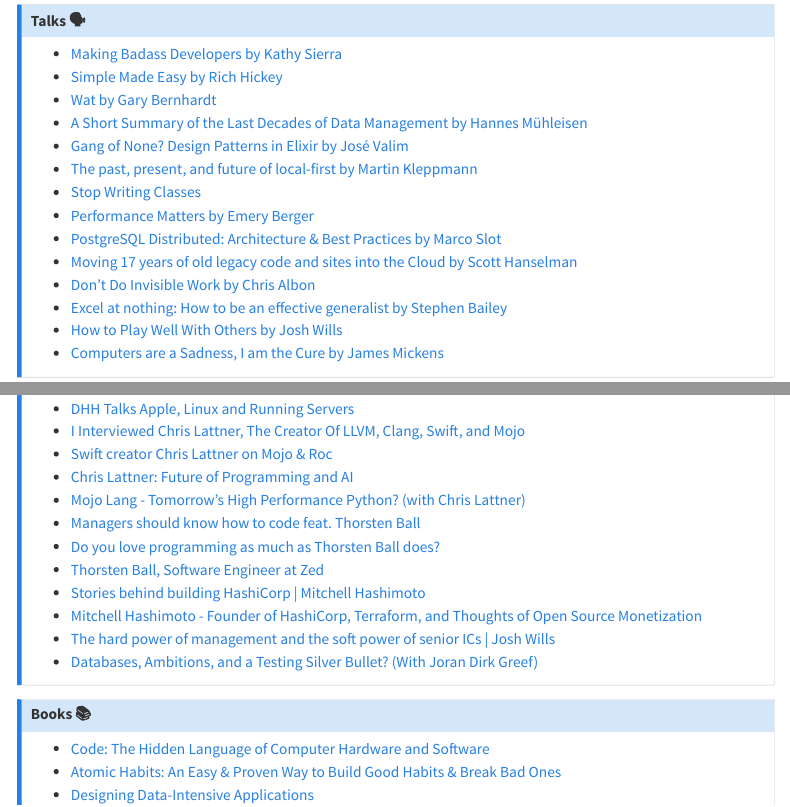
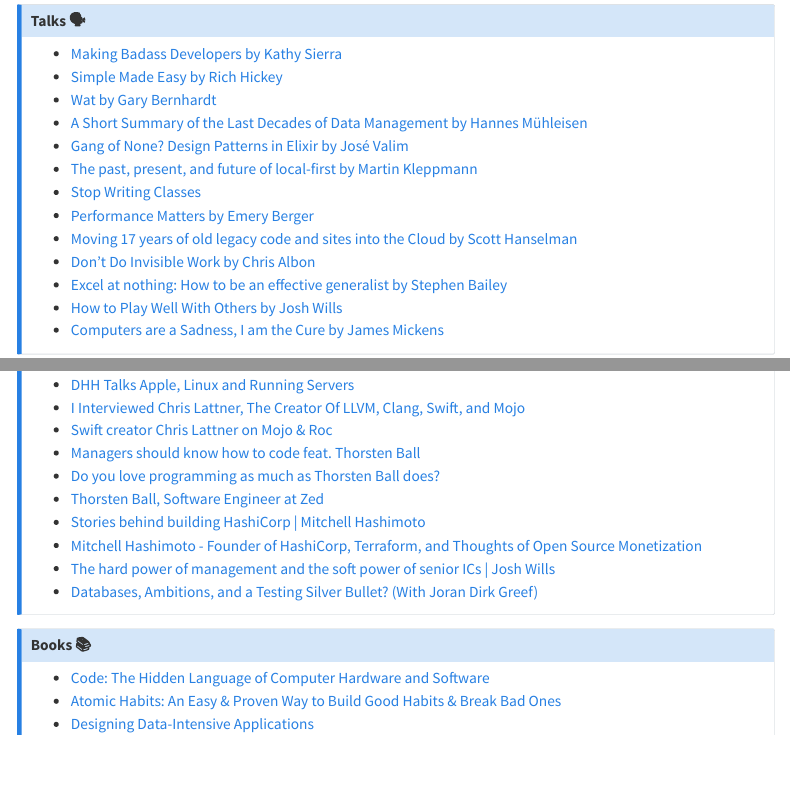
Before and after one commit to TylerHillery/tylerhillery.com, a Quarto document (lists.qmd): the page in a window 1100 px wide, from 200 px down, and a second part further down, joined at a grey line. Rendered offline with R 4.5, knitr and Pandoc in place of Quarto, with nearby package versions; menus at the side of the page are left out.

Commit message:
chore: update lists

```diff
--- a/lists.qmd
+++ b/lists.qmd
@@ -29,7 +29,6 @@
 - [The past, present, and future of local-first by Martin Kleppmann](https://youtu.be/NMq0vncHJvU?si=MltJeAPhmx1eSXCq)
 - [Stop Writing Classes](https://youtu.be/o9pEzgHorH0?si=Nn5B6p1mLFgCKwid)
 - [Performance Matters by Emery Berger](https://youtu.be/r-TLSBdHe1A?si=KIF7Jlnct2EL-QIm)
-- [PostgreSQL Distributed: Architecture & Best Practices by Marco Slot](https://youtu.be/hcUeMo4lpsw?si=FwTZ-K5zt29BHcvh)
 - [Moving 17 years of old legacy code and sites into the Cloud by Scott Hanselman](https://youtu.be/mE-DGW0CcAk?si=mPi0CwhGj_OV-yAz)
 - [Don't Do Invisible Work by Chris Albon](https://youtu.be/HiF83i1OLOM?si=kJgYoeAv5ZkRcwif)
 - [Excel at nothing: How to be an effective generalist by Stephen Bailey](https://www.youtube.com/live/wB0ulHmvU7E?si=cEj5c6dISiwhxKlu)
@@ -42,8 +41,6 @@
 - [DHH Talks Apple, Linux and Running Servers](https://youtu.be/fEy9JhHk6lg?si=HR5nmrm9cB9rnhRm)
 - [I Interviewed Chris Lattner, The Creator Of LLVM, Clang, Swift, and Mojo](https://youtu.be/ovYbgbrQ-v8?si=dTbQua9Dk2kKnXSa)
 - [Swift creator Chris Lattner on Mojo & Roc](https://youtu.be/ENviIxDTmUA?si=QHDR_i4HM5Ro7eQn)
-- [Chris Lattner: Future of Programming and AI ](https://youtu.be/pdJQ8iVTwj8?si=VQjtvpxg83O_xgk0)
-- [Mojo Lang - Tomorrow's High Performance Python? (with Chris Lattner)](https://youtu.be/JRcXUuQYR90?si=8QopmbmZUDChS7cJ)
 - [Managers should know how to code feat. Thorsten Ball](https://youtu.be/ruW9wtH2AZs?si=bRzCvqVQWLlcyXZg)
 - [Do you love programming as much as Thorsten Ball does?](https://youtu.be/_JA04KfD7a4?si=Z3KruMOLKcjvEZAo)
 - [Thorsten Ball, Software Engineer at Zed](https://youtu.be/KI1Q_rdfH0k?si=BIFEM8hWUXe1Z4Of)
```
